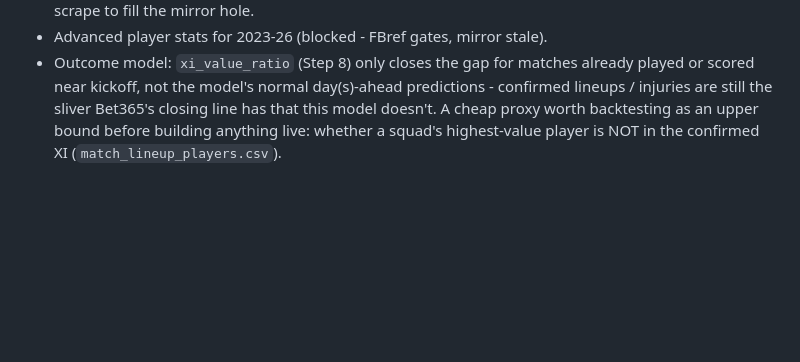
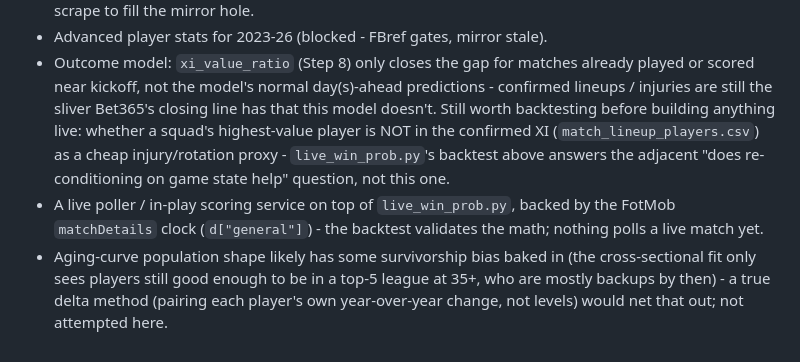
Before and after one commit to vsntll/xValue, a Markdown page: docs/models.md, the part around one of its changes. Rendered like a GitHub page; blank space fills up the shorter version.

Commit message:
Document live win prob, value screen, and aging curves

```diff
--- a/docs/models.md
+++ b/docs/models.md
@@ -181,6 +270,16 @@ Pre-match home-win / draw / away-win on `matches_all.csv` league rows.
 - Outcome model: `xi_value_ratio` (Step 8) only closes the gap for matches
   already played or scored near kickoff, not the model's normal day(s)-ahead
   predictions - confirmed lineups / injuries are still the sliver Bet365's
-  closing line has that this model doesn't. A cheap proxy worth backtesting
-  as an upper bound before building anything live: whether a squad's
-  highest-value player is NOT in the confirmed XI (`match_lineup_players.csv`).
+  closing line has that this model doesn't. Still worth backtesting before
+  building anything live: whether a squad's highest-value player is NOT in
+  the confirmed XI (`match_lineup_players.csv`) as a cheap injury/rotation
+  proxy - `live_win_prob.py`'s backtest above answers the adjacent "does
+  re-conditioning on game state help" question, not this one.
+- A live poller / in-play scoring service on top of `live_win_prob.py`,
+  backed by the FotMob `matchDetails` clock (`d["general"]`) - the backtest
+  validates the math; nothing polls a live match yet.
+- Aging-curve population shape likely has some survivorship bias baked in
+  (the cross-sectional fit only sees players still good enough to be in a
+  top-5 league at 35+, who are mostly backups by then) - a true delta method
+  (pairing each player's own year-over-year change, not levels) would net
+  that out; not attempted here.
```
Also changed, not shown: other parts of docs/models.md (+89 -0 lines).
